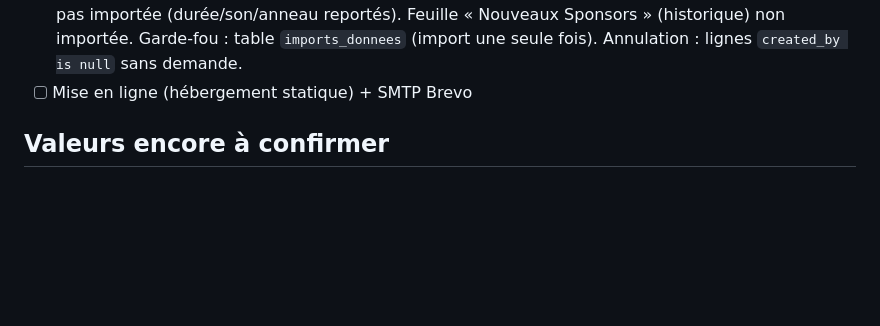
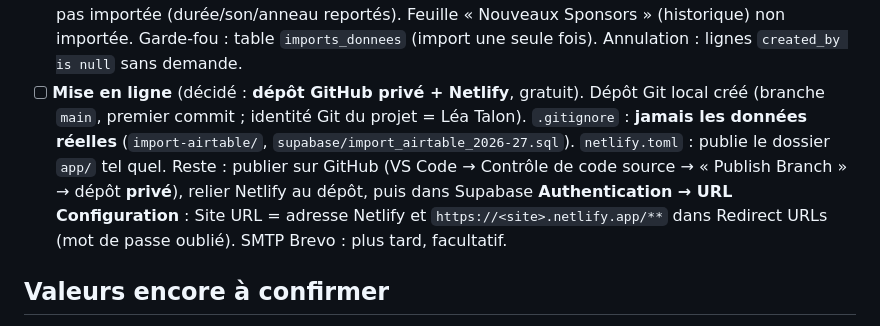
Before and after one commit to HC-Fribourg-Gotteron-SA/app-regie, a Markdown page: CLAUDE.md, the part around the change. Rendered like a GitHub page; blank space fills up the shorter version.

Commit message:
CLAUDE.md : étapes de mise en ligne

```diff
--- a/CLAUDE.md
+++ b/CLAUDE.md
@@ -370,7 +370,12 @@ Autres règles décidées :
       « Emplacement au match » = lignes au match (dates -> matchs du calendrier), et leur ligne saison de la Pub pause
       tiers n'est pas importée (durée/son/anneau reportés). Feuille « Nouveaux Sponsors » (historique) non importée.
       Garde-fou : table `imports_donnees` (import une seule fois). Annulation : lignes `created_by is null` sans demande.
-- [ ] Mise en ligne (hébergement statique) + SMTP Brevo
+- [ ] **Mise en ligne** (décidé : **dépôt GitHub privé + Netlify**, gratuit). Dépôt Git local créé (branche `main`,
+      premier commit ; identité Git du projet = Léa Talon). `.gitignore` : **jamais les données réelles**
+      (`import-airtable/`, `supabase/import_airtable_2026-27.sql`). `netlify.toml` : publie le dossier `app/` tel quel.
+      Reste : publier sur GitHub (VS Code → Contrôle de code source → « Publish Branch » → dépôt **privé**), relier
+      Netlify au dépôt, puis dans Supabase **Authentication → URL Configuration** : Site URL = adresse Netlify et
+      `https://<site>.netlify.app/**` dans Redirect URLs (mot de passe oublié). SMTP Brevo : plus tard, facultatif.
 
 ## Valeurs encore à confirmer
 
```
